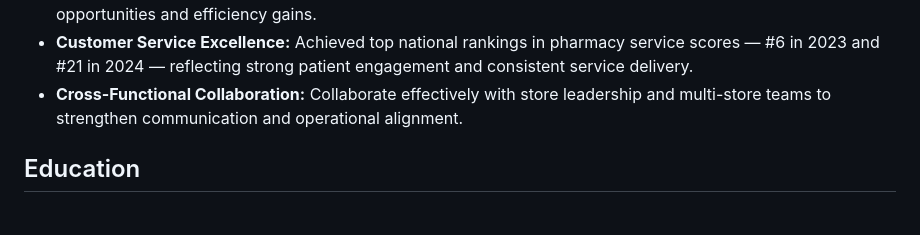
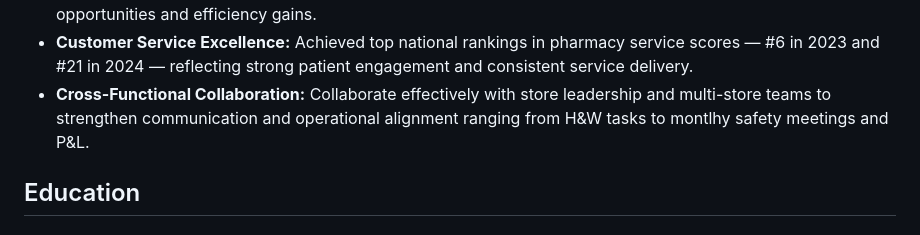
Before and after one commit to AlexHillberry/AlexHillberry.github.io, a Markdown page: README.md, the part around the change. GitHub-like rendering.

```diff
--- a/README.md
+++ b/README.md
@@ -49,7 +49,7 @@ Hello, I'm Alex Hillberry, an aspiring healthcare manager with pharmacy industry
 - **Therapy Knowledge & Prior Authorization Management:** Apply in-depth knowledge of therapy requirements, including GLP-1 onboarding, to manage daily prior authorizations with providers, ensuring seamless patient transitions and timely approvals.
 - **Business Improvement:** Regularly review internal dashboards to identify operational improvement opportunities and efficiency gains.
 - **Customer Service Excellence:** Achieved top national rankings in pharmacy service scores — #6 in 2023 and #21 in 2024 — reflecting strong patient engagement and consistent service delivery.
-- **Cross-Functional Collaboration:** Collaborate effectively with store leadership and multi-store teams to strengthen communication and operational alignment.
+- **Cross-Functional Collaboration:** Collaborate effectively with store leadership and multi-store teams to strengthen communication and operational alignment ranging from H&W tasks to montlhy safety meetings and P&L.
 
 ## Education
 
```
